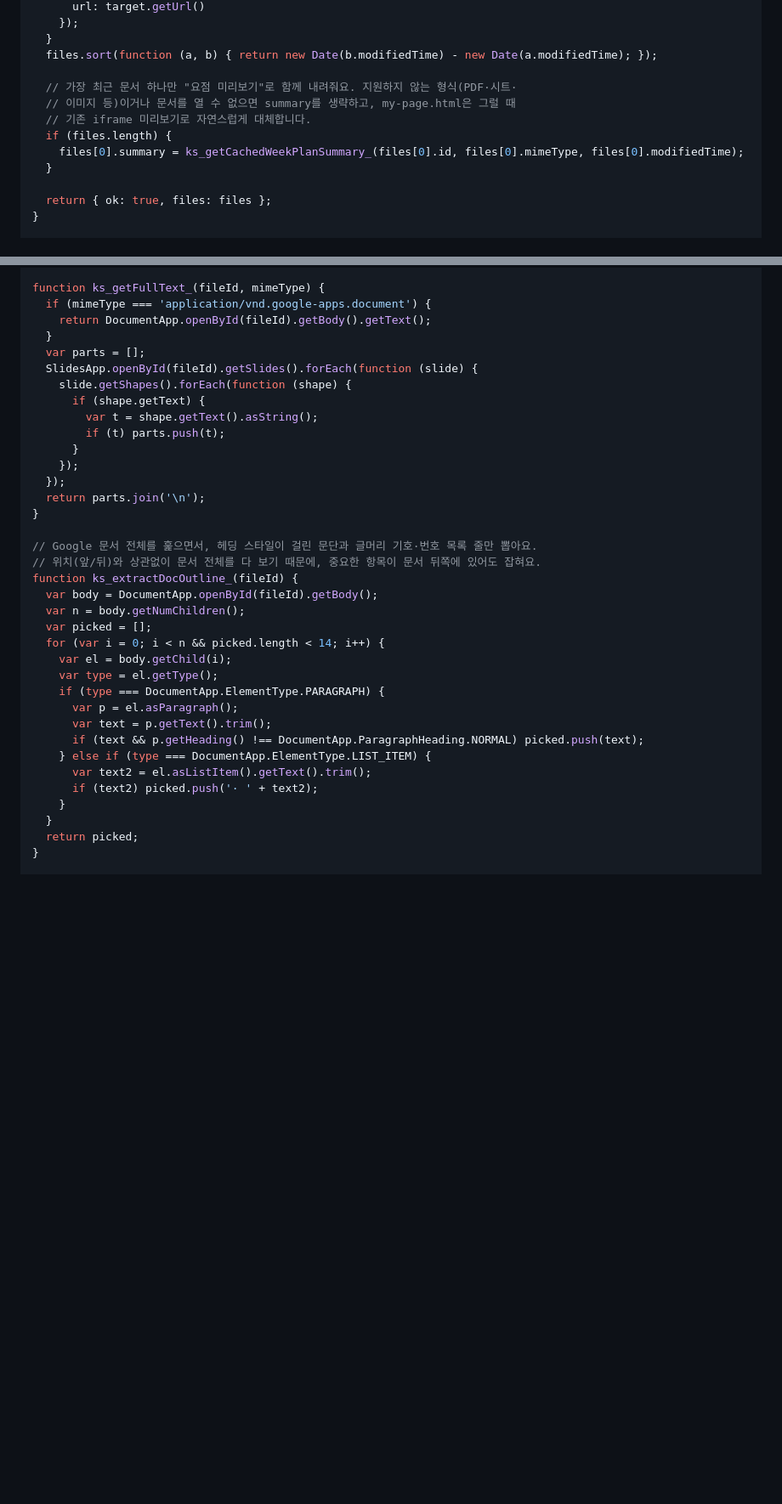
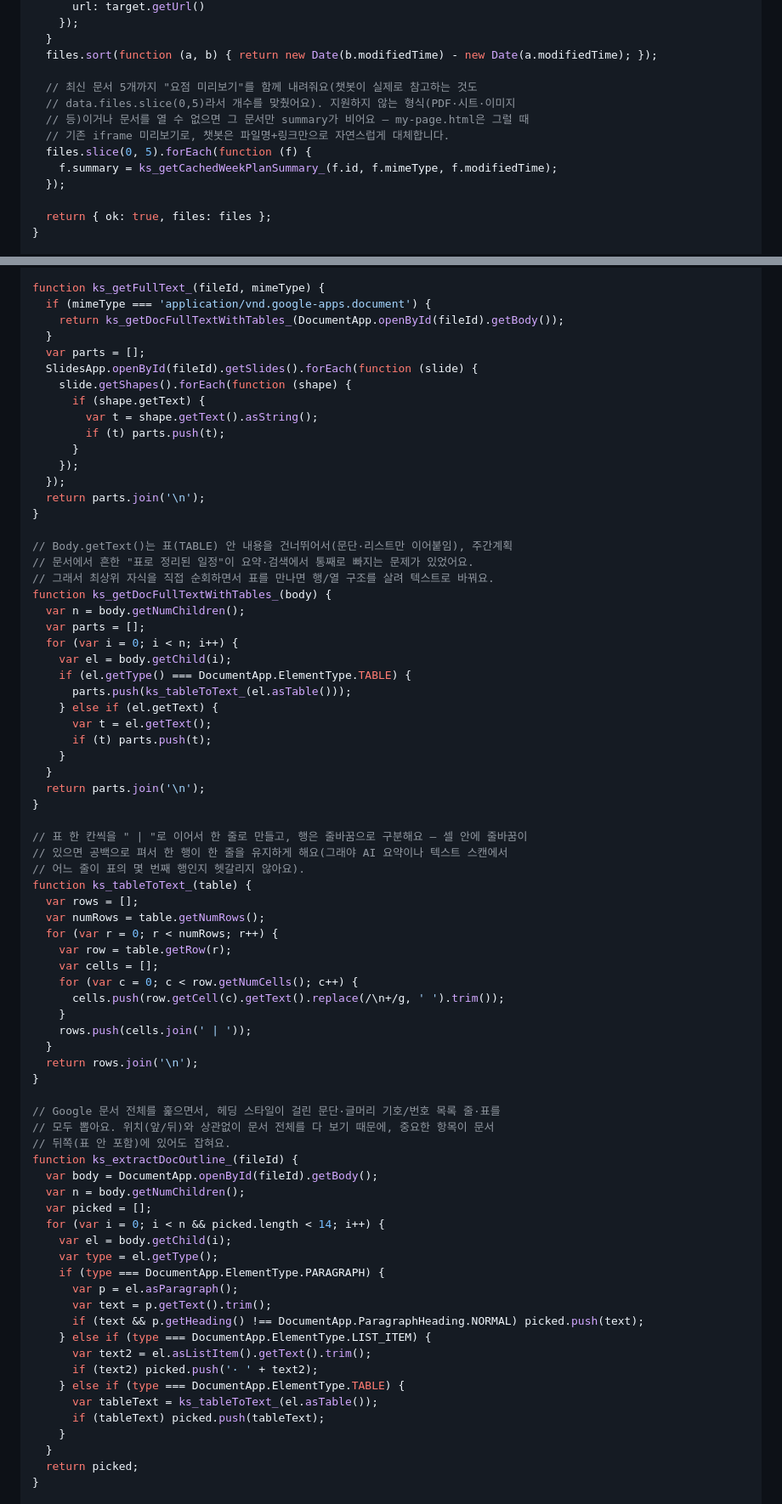
Before and after one commit to khs3945-dot/gshs, a Markdown page: collect-setup.md, 2 parts joined by grey strips. Shown at 85% size. GitHub-like rendering; blank space fills up the shorter version.

Commit message:
Weekplan Apps Script: read table content and summarize the 5 most recent docs, not just 1
Body.getText() silently skips table content, so a weekplan document laid out as a
table (very common - schedules) was completely invisible to both the AI summary
and its heading/list-based fallback. ks_getFullText_ now walks the document body
directly and serializes tables row-by-row via a new ks_tableToText_ helper;
ks_extractDocOutline_ picks up tables the same way. Also generate/cache a summary
for the 5 most recent files instead of only the single newest one, since
chat-teacher's fetchWeekPlanContext already reads up to 5 files but the other 4
never had a summary to show.

This is documentation for a separate Google Apps Script deployment (collect-setup.md),
not something deployable from this repo - needs a manual "push new version to the
existing deployment" per that file's own instructions.

Co-Authored-By: Claude Sonnet 5 <noreply@anthropic.com>
Claude-Session: https://claude.ai/code/session_01FYSEJYXEEq1ewRkyi8SHPJ

```diff
--- a/collect-setup.md
+++ b/collect-setup.md
@@ -331,12 +331,13 @@ function actionListWeekPlanFiles(p) {
   }
   files.sort(function (a, b) { return new Date(b.modifiedTime) - new Date(a.modifiedTime); });
 
-  // 가장 최근 문서 하나만 "요점 미리보기"로 함께 내려줘요. 지원하지 않는 형식(PDF·시트·
-  // 이미지 등)이거나 문서를 열 수 없으면 summary를 생략하고, my-page.html은 그럴 때
-  // 기존 iframe 미리보기로 자연스럽게 대체합니다.
-  if (files.length) {
-    files[0].summary = ks_getCachedWeekPlanSummary_(files[0].id, files[0].mimeType, files[0].modifiedTime);
-  }
+  // 최신 문서 5개까지 "요점 미리보기"를 함께 내려줘요(챗봇이 실제로 참고하는 것도
+  // data.files.slice(0,5)라서 개수를 맞췄어요). 지원하지 않는 형식(PDF·시트·이미지
+  // 등)이거나 문서를 열 수 없으면 그 문서만 summary가 비어요 — my-page.html은 그럴 때
+  // 기존 iframe 미리보기로, 챗봇은 파일명+링크만으로 자연스럽게 대체합니다.
+  files.slice(0, 5).forEach(function (f) {
+    f.summary = ks_getCachedWeekPlanSummary_(f.id, f.mimeType, f.modifiedTime);
+  });
 
   return { ok: true, files: files };
 }
@@ -403,7 +404,7 @@ function ks_extractWeekPlanSummary_(fileId, mimeType) {
 
 function ks_getFullText_(fileId, mimeType) {
   if (mimeType === 'application/vnd.google-apps.document') {
-    return DocumentApp.openById(fileId).getBody().getText();
+    return ks_getDocFullTextWithTables_(DocumentApp.openById(fileId).getBody());
   }
   var parts = [];
   SlidesApp.openById(fileId).getSlides().forEach(function (slide) {
@@ -417,8 +418,44 @@ function ks_getFullText_(fileId, mimeType) {
   return parts.join('\n');
 }
 
-// Google 문서 전체를 훑으면서, 헤딩 스타일이 걸린 문단과 글머리 기호·번호 목록 줄만 뽑아요.
-// 위치(앞/뒤)와 상관없이 문서 전체를 다 보기 때문에, 중요한 항목이 문서 뒤쪽에 있어도 잡혀요.
+// Body.getText()는 표(TABLE) 안 내용을 건너뛰어서(문단·리스트만 이어붙임), 주간계획
+// 문서에서 흔한 "표로 정리된 일정"이 요약·검색에서 통째로 빠지는 문제가 있었어요.
+// 그래서 최상위 자식을 직접 순회하면서 표를 만나면 행/열 구조를 살려 텍스트로 바꿔요.
+function ks_getDocFullTextWithTables_(body) {
+  var n = body.getNumChildren();
+  var parts = [];
+  for (var i = 0; i < n; i++) {
+    var el = body.getChild(i);
+    if (el.getType() === DocumentApp.ElementType.TABLE) {
+      parts.push(ks_tableToText_(el.asTable()));
+    } else if (el.getText) {
+      var t = el.getText();
+      if (t) parts.push(t);
+    }
+  }
+  return parts.join('\n');
+}
+
+// 표 한 칸씩을 " | "로 이어서 한 줄로 만들고, 행은 줄바꿈으로 구분해요 — 셀 안에 줄바꿈이
+// 있으면 공백으로 펴서 한 행이 한 줄을 유지하게 해요(그래야 AI 요약이나 텍스트 스캔에서
+// 어느 줄이 표의 몇 번째 행인지 헷갈리지 않아요).
+function ks_tableToText_(table) {
+  var rows = [];
+  var numRows = table.getNumRows();
+  for (var r = 0; r < numRows; r++) {
+    var row = table.getRow(r);
+    var cells = [];
+    for (var c = 0; c < row.getNumCells(); c++) {
+      cells.push(row.getCell(c).getText().replace(/\n+/g, ' ').trim());
+    }
+    rows.push(cells.join(' | '));
+  }
+  return rows.join('\n');
+}
+
+// Google 문서 전체를 훑으면서, 헤딩 스타일이 걸린 문단·글머리 기호/번호 목록 줄·표를
+// 모두 뽑아요. 위치(앞/뒤)와 상관없이 문서 전체를 다 보기 때문에, 중요한 항목이 문서
+// 뒤쪽(표 안 포함)에 있어도 잡혀요.
 function ks_extractDocOutline_(fileId) {
   var body = DocumentApp.openById(fileId).getBody();
   var n = body.getNumChildren();
@@ -433,6 +470,9 @@ function ks_extractDocOutline_(fileId) {
     } else if (type === DocumentApp.ElementType.LIST_ITEM) {
       var text2 = el.asListItem().getText().trim();
       if (text2) picked.push('· ' + text2);
+    } else if (type === DocumentApp.ElementType.TABLE) {
+      var tableText = ks_tableToText_(el.asTable());
+      if (tableText) picked.push(tableText);
     }
   }
   return picked;
```
Also changed, not shown: CLAUDE.md (+29 -0 lines).
